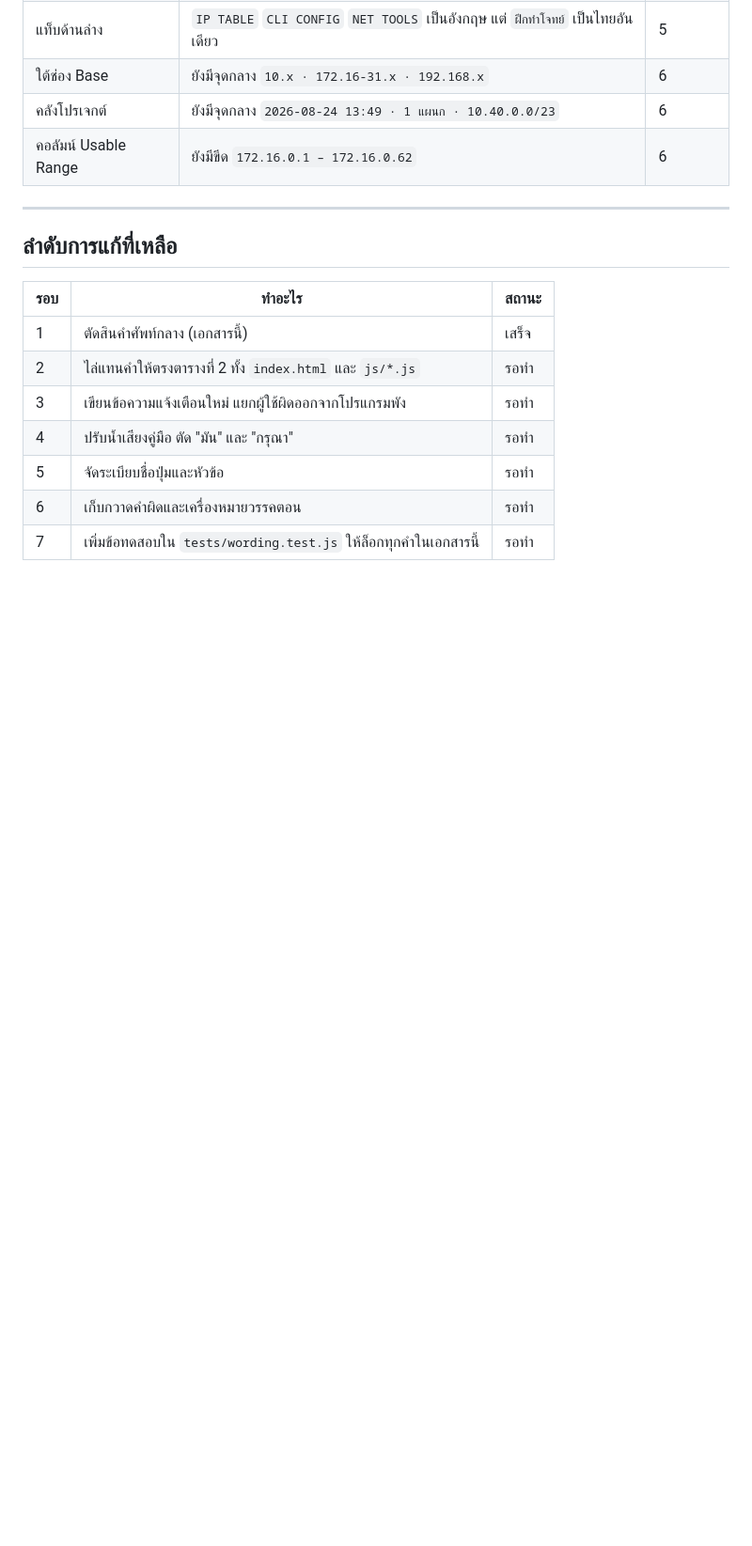
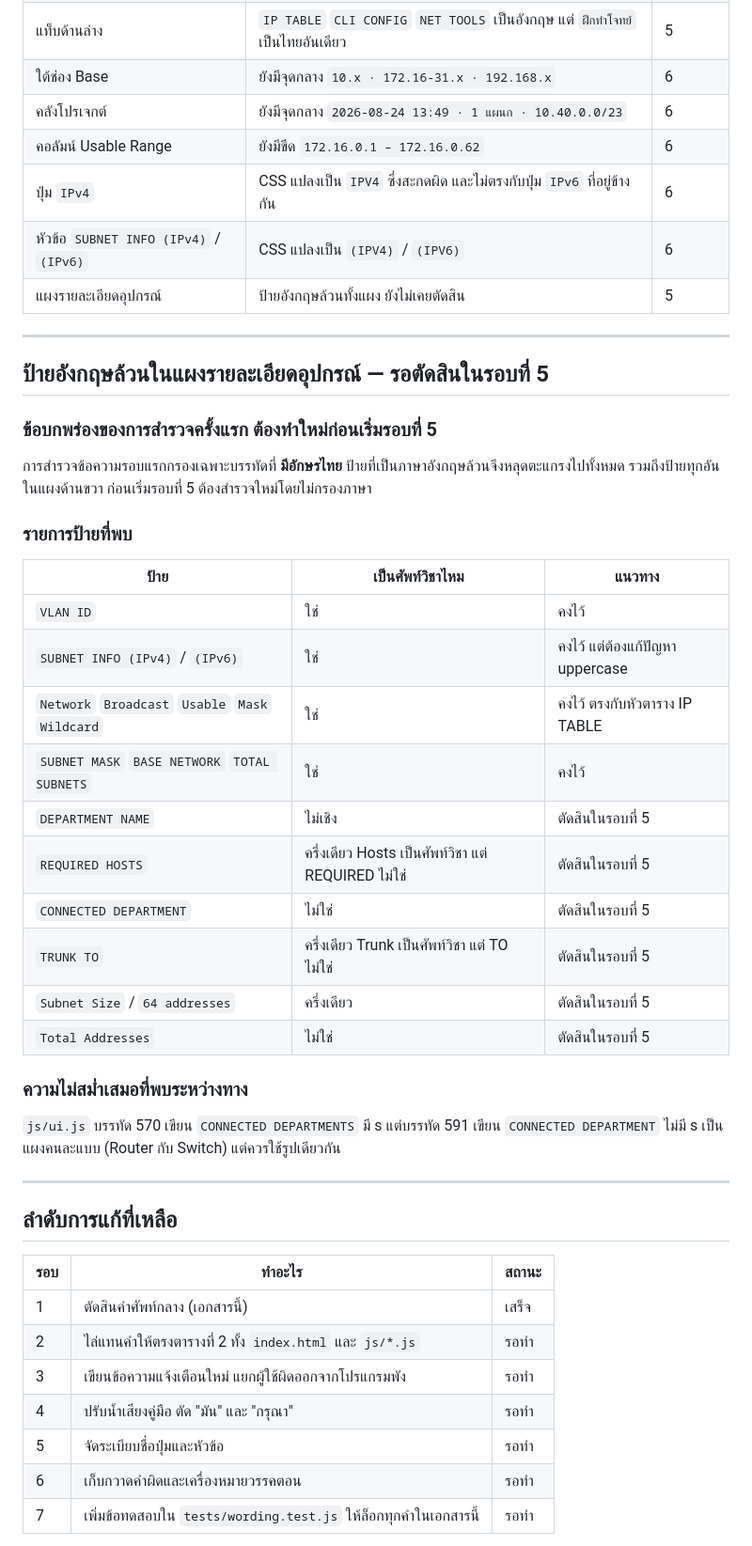
Before and after one commit to PKHBTpakin/netforge, a Markdown page: docs/คำศัพท์กลาง.md, the part around one of its changes. Shown at 94% size. Rendered like a GitHub page; blank space fills up the shorter version.

Commit message:
บันทึกกฎ CSS uppercase และรายการป้ายอังกฤษในแผงขวา

```diff
--- a/docs/คำศัพท์กลาง.md
+++ b/docs/คำศัพท์กลาง.md
@@ -323,6 +356,40 @@ aria-label="Base IPv6 เช่น 2001:db8 ซีเมิคโคลอนค
 | ใต้ช่อง Base | ยังมีจุดกลาง `10.x · 172.16-31.x · 192.168.x` | 6 |
 | คลังโปรเจกต์ | ยังมีจุดกลาง `2026-08-24 13:49 · 1 แผนก · 10.40.0.0/23` | 6 |
 | คอลัมน์ Usable Range | ยังมีขีด `172.16.0.1 – 172.16.0.62` | 6 |
+| ปุ่ม `IPv4` | CSS แปลงเป็น `IPV4` ซึ่งสะกดผิด และไม่ตรงกับปุ่ม `IPv6` ที่อยู่ข้างกัน | 6 |
+| หัวข้อ `SUBNET INFO (IPv4)` / `(IPv6)` | CSS แปลงเป็น `(IPV4)` / `(IPV6)` | 6 |
+| แผงรายละเอียดอุปกรณ์ | ป้ายอังกฤษล้วนทั้งแผง ยังไม่เคยตัดสิน | 5 |
+
+---
+
+## ป้ายอังกฤษล้วนในแผงรายละเอียดอุปกรณ์ — รอตัดสินในรอบที่ 5
+
+### ข้อบกพร่องของการสำรวจครั้งแรก ต้องทำใหม่ก่อนเริ่มรอบที่ 5
+
+การสำรวจข้อความรอบแรกกรองเฉพาะบรรทัดที่ **มีอักษรไทย**
+ป้ายที่เป็นภาษาอังกฤษล้วนจึงหลุดตะแกรงไปทั้งหมด รวมถึงป้ายทุกอันในแผงด้านขวา
+ก่อนเริ่มรอบที่ 5 ต้องสำรวจใหม่โดยไม่กรองภาษา
+
+### รายการป้ายที่พบ
+
+| ป้าย | เป็นศัพท์วิชาไหม | แนวทาง |
+|---|---|---|
+| `VLAN ID` | ใช่ | คงไว้ |
+| `SUBNET INFO (IPv4)` / `(IPv6)` | ใช่ | คงไว้ แต่ต้องแก้ปัญหา uppercase |
+| `Network` `Broadcast` `Usable` `Mask` `Wildcard` | ใช่ | คงไว้ ตรงกับหัวตาราง IP TABLE |
+| `SUBNET MASK` `BASE NETWORK` `TOTAL SUBNETS` | ใช่ | คงไว้ |
+| `DEPARTMENT NAME` | ไม่เชิง | ตัดสินในรอบที่ 5 |
+| `REQUIRED HOSTS` | ครึ่งเดียว Hosts เป็นศัพท์วิชา แต่ REQUIRED ไม่ใช่ | ตัดสินในรอบที่ 5 |
+| `CONNECTED DEPARTMENT` | ไม่ใช่ | ตัดสินในรอบที่ 5 |
+| `TRUNK TO` | ครึ่งเดียว Trunk เป็นศัพท์วิชา แต่ TO ไม่ใช่ | ตัดสินในรอบที่ 5 |
+| `Subnet Size` / `64 addresses` | ครึ่งเดียว | ตัดสินในรอบที่ 5 |
+| `Total Addresses` | ไม่ใช่ | ตัดสินในรอบที่ 5 |
+
+### ความไม่สม่ำเสมอที่พบระหว่างทาง
+
+`js/ui.js` บรรทัด 570 เขียน `CONNECTED DEPARTMENTS` มี s
+แต่บรรทัด 591 เขียน `CONNECTED DEPARTMENT` ไม่มี s
+เป็นแผงคนละแบบ (Router กับ Switch) แต่ควรใช้รูปเดียวกัน
 
 ---
 
```
Also changed, not shown: other parts of docs/คำศัพท์กลาง.md (+33 -0 lines).
